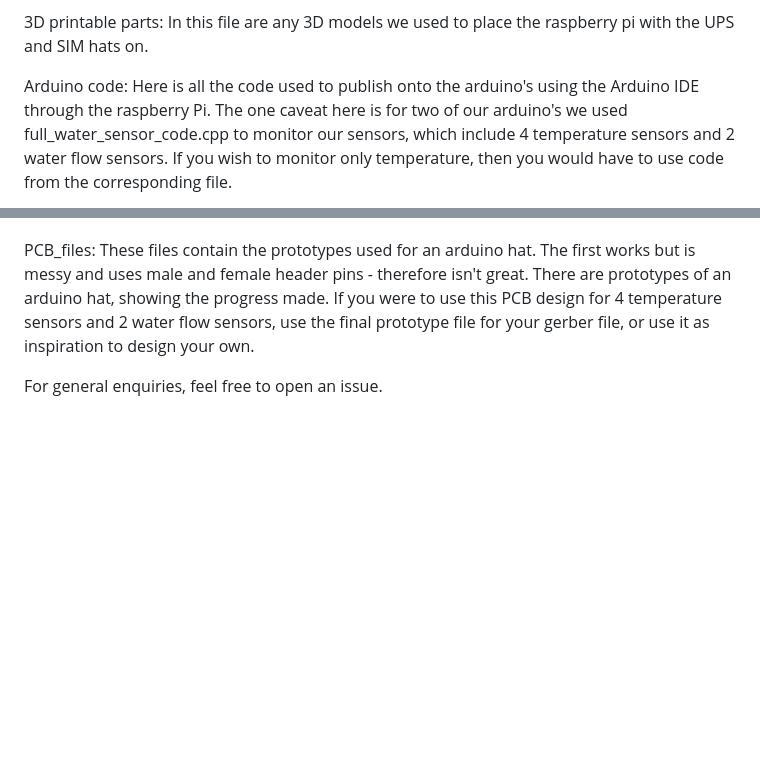
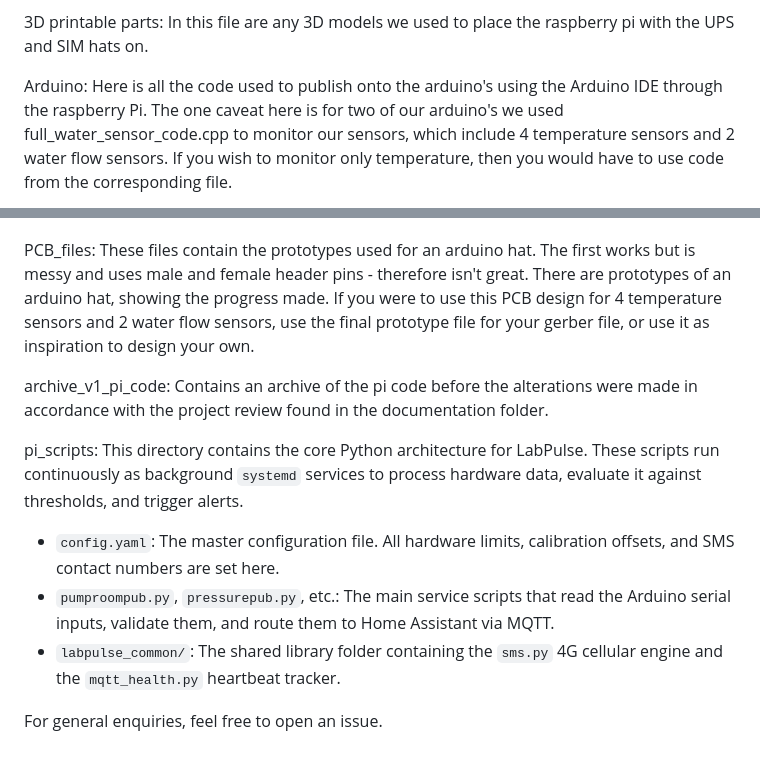
Before and after one commit to Tommystorm-cpu/LabPulse, a Markdown page: README.md, 2 parts joined by grey strips. GitHub-like rendering; blank space fills up the shorter version.

Commit message:
Update README.md
Added contents for pi_scripts and archive_v1_pi_code

```diff
--- a/README.md
+++ b/README.md
@@ -34,7 +34,7 @@ Below is a summary of each file and its contents and uses.
 3D printable parts:
 In this file are any 3D models we used to place the raspberry pi with the UPS and SIM hats on.
 
-Arduino code:
+Arduino:
 Here is all the code used to publish onto the arduino's using the Arduino IDE through the raspberry Pi. The one caveat here is for two of our arduino's we used full_water_sensor_code.cpp to monitor our sensors, which include 4 temperature sensors and 2 water flow sensors. If you wish to monitor only temperature, then you would have to use code from the corresponding file.
 
 General error detection code:
@@ -43,4 +43,13 @@ These files of code are to monitor the data output of the sensors and create an
 PCB_files:
 These files contain the prototypes used for an arduino hat. The first works but is messy and uses male and female header pins - therefore isn't great. There are prototypes of an arduino hat, showing the progress made. If you were to use this PCB design for 4 temperature sensors and 2 water flow sensors, use the final prototype file for your gerber file, or use it as inspiration to design your own.
 
+archive_v1_pi_code:
+Contains an archive of the pi code before the alterations were made in accordance with the project review found in the documentation folder.
+
+pi_scripts:
+This directory contains the core Python architecture for LabPulse. These scripts run continuously as background `systemd` services to process hardware data, evaluate it against thresholds, and trigger alerts.
+* `config.yaml`: The master configuration file. All hardware limits, calibration offsets, and SMS contact numbers are set here.
+* `pumproompub.py`, `pressurepub.py`, etc.: The main service scripts that read the Arduino serial inputs, validate them, and route them to Home Assistant via MQTT.
+* `labpulse_common/`: The shared library folder containing the `sms.py` 4G cellular engine and the `mqtt_health.py` heartbeat tracker.
+
 For general enquiries, feel free to open an issue.
```
